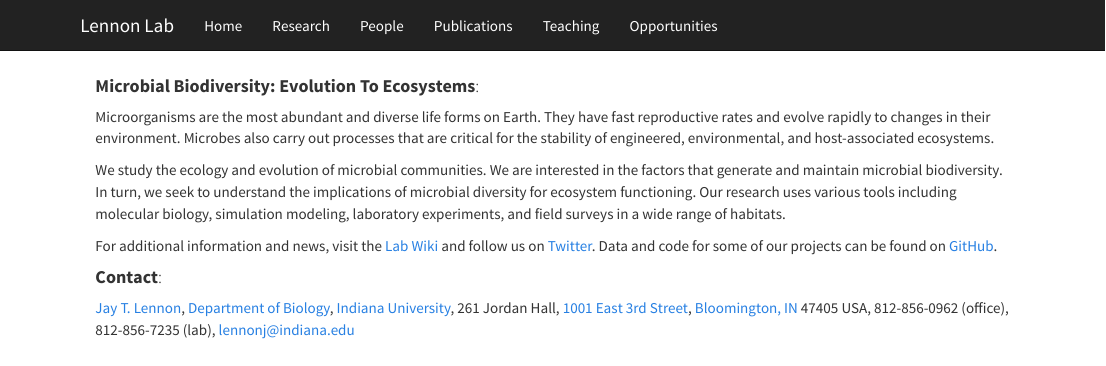
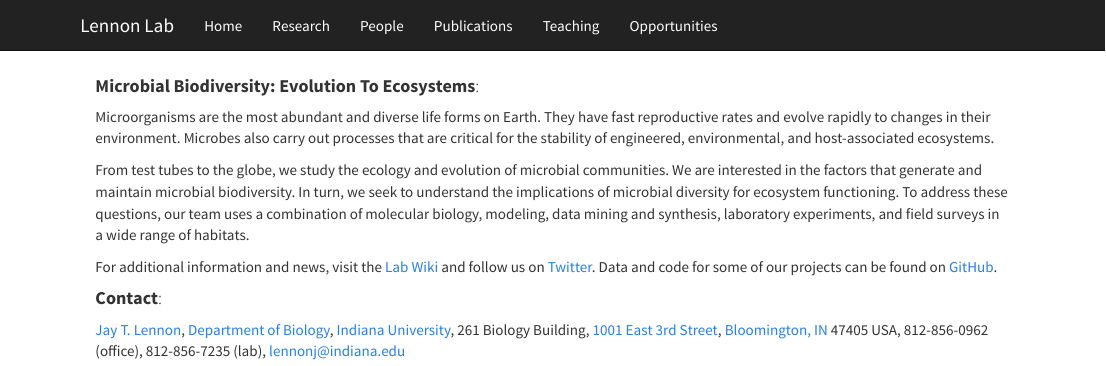
Before and after one commit to LennonLab/lennonlab-original.github.io, an R Markdown document (index.Rmd): the page in a window 1100 px wide, from its top. Rendered offline with R 4.5, knitr and Pandoc, with nearby package versions.

Commit message:
minor update

```diff
--- a/index.Rmd
+++ b/index.Rmd
@@ -6,13 +6,13 @@
 <h4 style="text-align:left;">**Microbial Biodiversity: Evolution To Ecosystems**:</h4>
 Microorganisms are the most abundant and diverse life forms on Earth. They have fast reproductive rates and evolve rapidly to changes in their environment. Microbes also carry out processes that are critical for the stability of engineered, environmental, and host-associated ecosystems.
 
-We study the ecology and evolution of microbial communities. We are interested in the factors that generate and maintain microbial biodiversity. In turn, we seek to understand the implications of microbial diversity for ecosystem functioning. Our research uses various tools including molecular biology, simulation modeling, laboratory experiments, and field surveys in a wide range of habitats.
+From test tubes to the globe, we study the ecology and evolution of microbial communities. We are interested in the factors that generate and maintain microbial biodiversity. In turn, we seek to understand the implications of microbial diversity for ecosystem functioning. To address these questions, our team uses a combination of molecular biology, modeling, data mining and synthesis, laboratory experiments, and field surveys in a wide range of habitats.
 
-For additional information and news, visit the <a href="http://www.indiana.edu/~lennon/index.php?title=Main_Page">Lab Wiki</a> and follow us on <a href="https://twitter.com/jaytlennon">Twitter</a>.
-Data and code for some of our projects can be found on <a href="https://github.com/LennonLab">GitHub</a>.
+For additional information and news, visit the <a href="https://lennon.bio.indiana.edu/index.php?title=Main_Page">Lab Wiki</a> and follow us on <a href="https://twitter.com/jaytlennon">Twitter</a>.
+Data and code for some of our projects can be found on <a href="https://github.com/lennonlab">GitHub</a>.
 
 <h4 style="text-align:left;">**Contact**:</h4>
 
 <p>
-<a href="https://www.indiana.edu/~microbes/people.php/cfm#Lennon"> Jay T. Lennon</a>, <a href="http://www.bio.indiana.edu/">  Department of Biology</a>, <a href="http://www.iub.edu/">Indiana University</a>, 261 Jordan Hall, <a href="http://goo.gl/PIjsr5">1001 East 3rd Street</a>, <a href="http://bloomington.in.gov/">Bloomington, IN</a> 47405 USA, 812-856-0962 (office), 812-856-7235 (lab), <a href="mailto:lennonj@indiana.edu">lennonj@indiana.edu</a>
+<a href="https://www.indiana.edu/~microbes/people.php/cfm#Lennon"> Jay T. Lennon</a>, <a href="https://biology.indiana.edu/index.html">  Department of Biology</a>, <a href="https://www.indiana.edu/">Indiana University</a>, 261 Biology Building, <a href="http://goo.gl/PIjsr5">1001 East 3rd Street</a>, <a href="http://bloomington.in.gov/">Bloomington, IN</a> 47405 USA, 812-856-0962 (office), 812-856-7235 (lab), <a href="mailto:lennonj@indiana.edu">lennonj@indiana.edu</a>
 </p>
```
